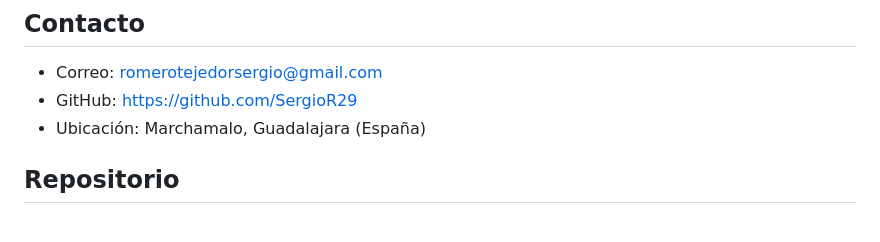
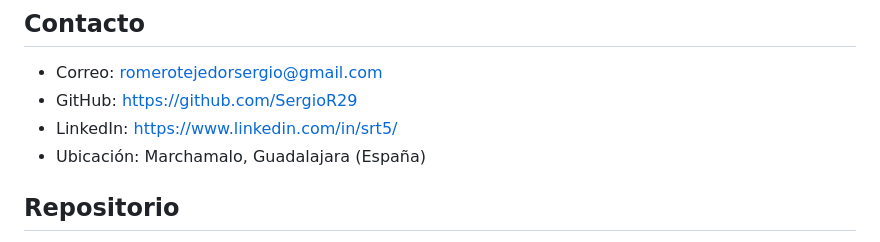
Before and after one commit to SergioR29/sergior29.github.io, a Markdown page: README.md, the part around the change. GitHub-like rendering.

Commit message:
Fix LinkedIn URL in README

```diff
--- a/README.md
+++ b/README.md
@@ -92,6 +92,7 @@ Septiembre 2021 - junio 2023
 
 - Correo: romerotejedorsergio@gmail.com
 - GitHub: https://github.com/SergioR29
+- LinkedIn: https://www.linkedin.com/in/srt5/
 - Ubicación: Marchamalo, Guadalajara (España)
 
 ## Repositorio
```
